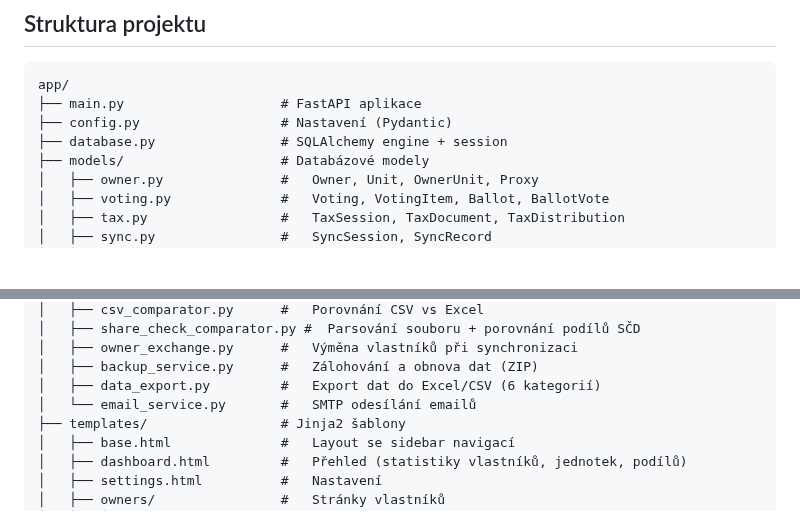
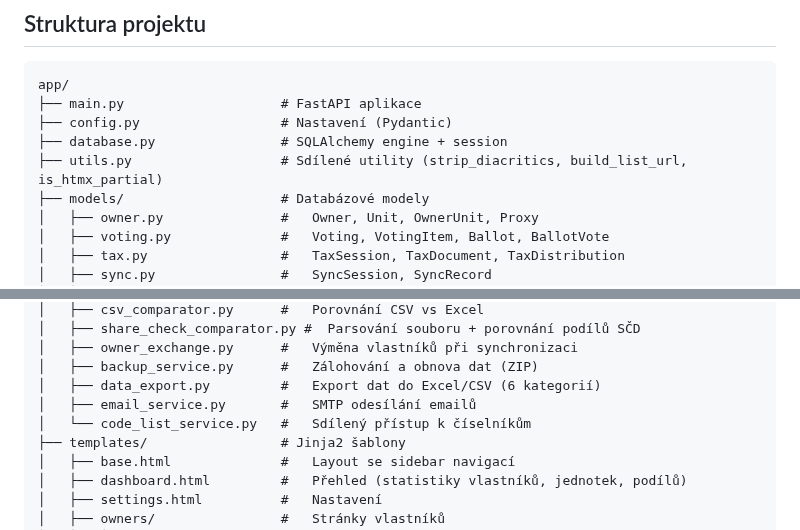
Before and after one commit to Martin-Cookie/SVJ, a Markdown page: README.md, 2 parts joined by grey strips. GitHub-like rendering; blank space fills up the shorter version.

Commit message:
README: doplnění utils.py a code_list_service.py do struktury projektu
Co-Authored-By: Claude Opus 4.6 <noreply@anthropic.com>

```diff
--- a/README.md
+++ b/README.md
@@ -328,6 +328,7 @@ app/
 ├── main.py                    # FastAPI aplikace
 ├── config.py                  # Nastavení (Pydantic)
 ├── database.py                # SQLAlchemy engine + session
+├── utils.py                   # Sdílené utility (strip_diacritics, build_list_url, is_htmx_partial)
 ├── models/                    # Databázové modely
 │   ├── owner.py               #   Owner, Unit, OwnerUnit, Proxy
 │   ├── voting.py              #   Voting, VotingItem, Ballot, BallotVote
@@ -360,7 +361,8 @@ app/
 │   ├── owner_exchange.py      #   Výměna vlastníků při synchronizaci
 │   ├── backup_service.py      #   Zálohování a obnova dat (ZIP)
 │   ├── data_export.py         #   Export dat do Excel/CSV (6 kategorií)
-│   └── email_service.py       #   SMTP odesílání emailů
+│   ├── email_service.py       #   SMTP odesílání emailů
+│   └── code_list_service.py   #   Sdílený přístup k číselníkům
 ├── templates/                 # Jinja2 šablony
 │   ├── base.html              #   Layout se sidebar navigací
 │   ├── dashboard.html         #   Přehled (statistiky vlastníků, jednotek, podílů)
```
